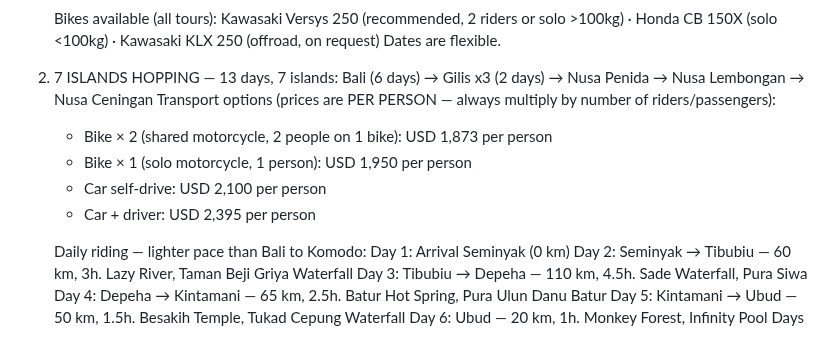
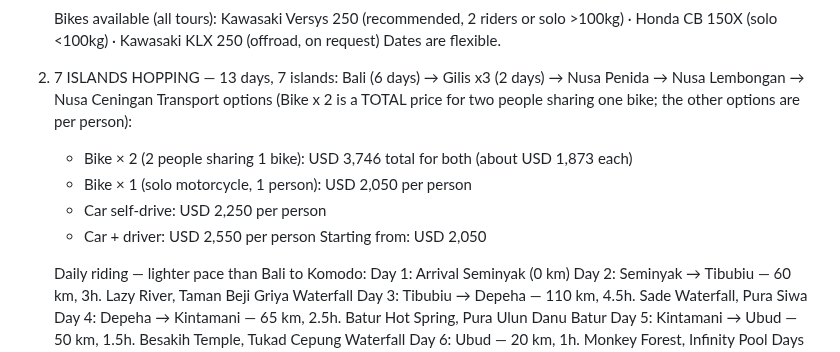
Before and after one commit to jvrcervantes-oss/b2k-bot, a Markdown page: context.md, the part around the change. GitHub-like rendering.

Commit message:
7 Islands precios reales: Bike2 $3,746 (2 pax) / Bike1 $2,050 / CarSelf $2,250 / CarDriver $2,550 / from $2,050

```diff
--- a/context.md
+++ b/context.md
@@ -58,11 +58,12 @@ MAIN TOURS:
    Dates are flexible.
 
 2. 7 ISLANDS HOPPING — 13 days, 7 islands: Bali (6 days) → Gilis x3 (2 days) → Nusa Penida → Nusa Lembongan → Nusa Ceningan
-   Transport options (prices are PER PERSON — always multiply by number of riders/passengers):
-   - Bike × 2 (shared motorcycle, 2 people on 1 bike): USD 1,873 per person
-   - Bike × 1 (solo motorcycle, 1 person): USD 1,950 per person
-   - Car self-drive: USD 2,100 per person
-   - Car + driver: USD 2,395 per person
+   Transport options (Bike x 2 is a TOTAL price for two people sharing one bike; the other options are per person):
+   - Bike × 2 (2 people sharing 1 bike): USD 3,746 total for both (about USD 1,873 each)
+   - Bike × 1 (solo motorcycle, 1 person): USD 2,050 per person
+   - Car self-drive: USD 2,250 per person
+   - Car + driver: USD 2,550 per person
+   Starting from: USD 2,050
 
    Daily riding — lighter pace than Bali to Komodo:
    Day 1: Arrival Seminyak (0 km)
```
